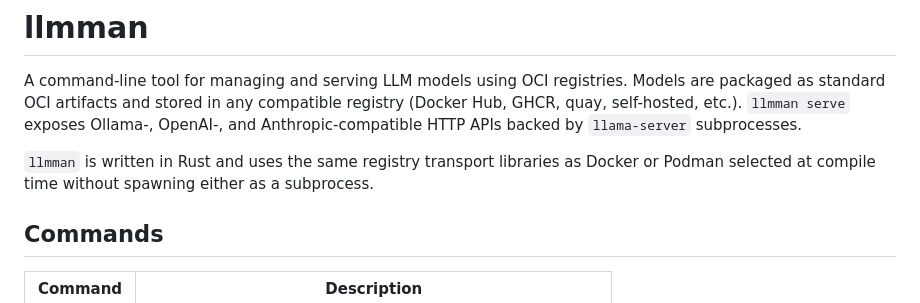
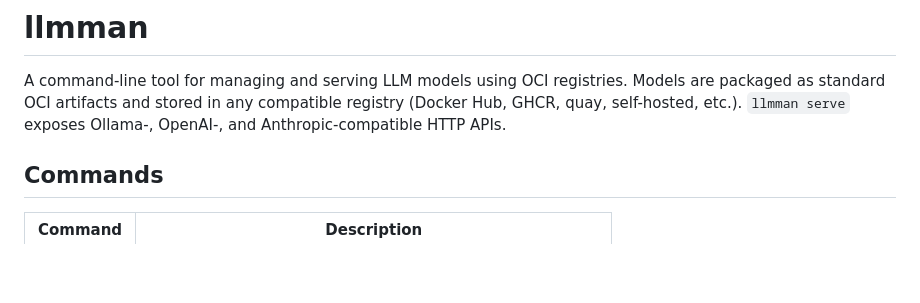
Before and after one commit to ericcurtin/llmman, a Markdown page: README.md, the part around one of its changes. Drawn GitHub-style; blank space fills up the shorter version.

```diff
--- a/README.md
+++ b/README.md
@@ -2,9 +2,7 @@
 
 A command-line tool for managing and serving LLM models using OCI registries.
 Models are packaged as standard OCI artifacts and stored in any compatible registry (Docker Hub, GHCR, quay, self-hosted, etc.).
-`llmman serve` exposes Ollama-, OpenAI-, and Anthropic-compatible HTTP APIs backed by `llama-server` subprocesses.
-
-`llmman` is written in Rust and uses the same registry transport libraries as Docker or Podman selected at compile time without spawning either as a subprocess.
+`llmman serve` exposes Ollama-, OpenAI-, and Anthropic-compatible HTTP APIs.
 
 ## Commands
 
```
Also changed, not shown: other parts of README.md (+0 -59 lines).
